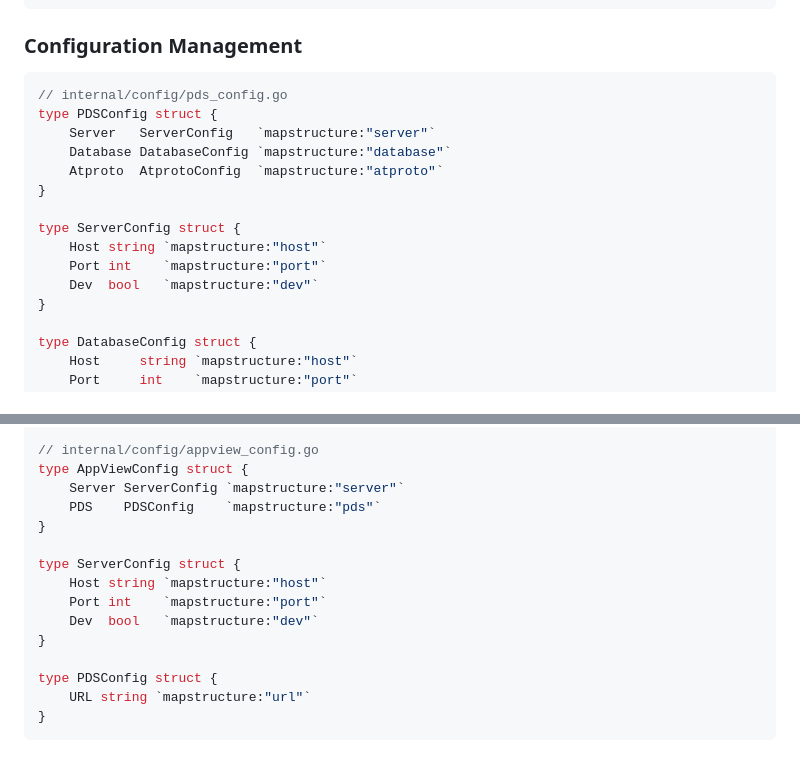
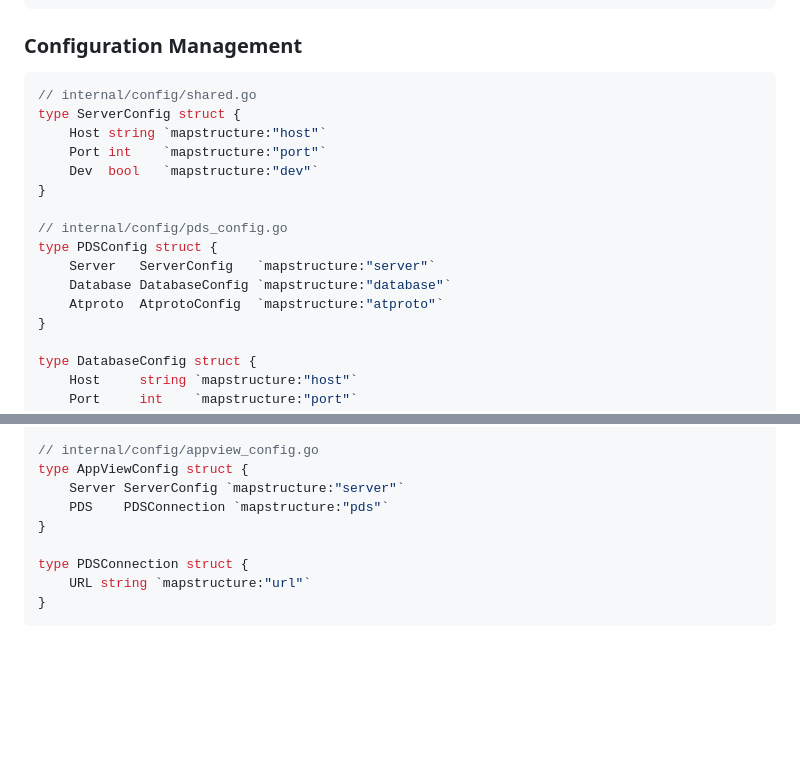
Before and after one commit to matt0x6F/hashpost, a Markdown page: docs/designs/go-command-structure.md, 2 parts joined by grey strips. GitHub-like rendering; blank space fills up the shorter version.

````diff
--- a/docs/designs/go-command-structure.md
+++ b/docs/designs/go-command-structure.md
@@ -119,17 +119,18 @@ func runAppViewServer(cmd *cobra.Command, args []string) error {
 
 ### Configuration Management
 ```go
+// internal/config/shared.go
+type ServerConfig struct {
+    Host string `mapstructure:"host"`
+    Port int    `mapstructure:"port"`
+    Dev  bool   `mapstructure:"dev"`
+}
+
 // internal/config/pds_config.go
 type PDSConfig struct {
     Server   ServerConfig   `mapstructure:"server"`
     Database DatabaseConfig `mapstructure:"database"`
     Atproto  AtprotoConfig  `mapstructure:"atproto"`
-}
-
-type ServerConfig struct {
-    Host string `mapstructure:"host"`
-    Port int    `mapstructure:"port"`
-    Dev  bool   `mapstructure:"dev"`
 }
 
 type DatabaseConfig struct {
@@ -148,16 +149,10 @@ type AtprotoConfig struct {
 // internal/config/appview_config.go
 type AppViewConfig struct {
     Server ServerConfig `mapstructure:"server"`
-    PDS    PDSConfig    `mapstructure:"pds"`
+    PDS    PDSConnection `mapstructure:"pds"`
 }
 
-type ServerConfig struct {
-    Host string `mapstructure:"host"`
-    Port int    `mapstructure:"port"`
-    Dev  bool   `mapstructure:"dev"`
-}
-
-type PDSConfig struct {
+type PDSConnection struct {
     URL string `mapstructure:"url"`
 }
 ```
````
Also changed, not shown: docs/designs/hashpost-appview.md (+3 -2 lines), docs/designs/hashpost-rewrite.md (+68 -18 lines).
